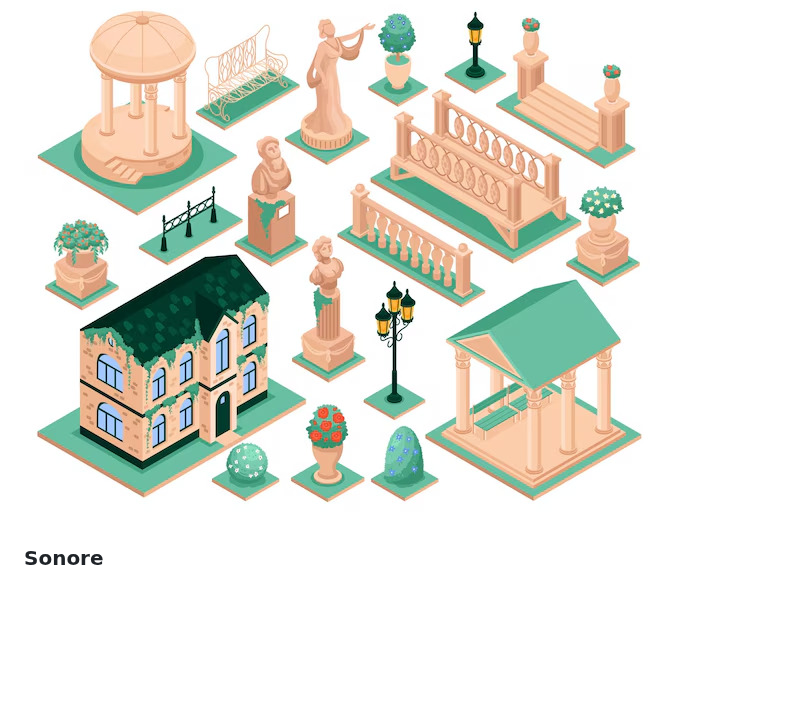
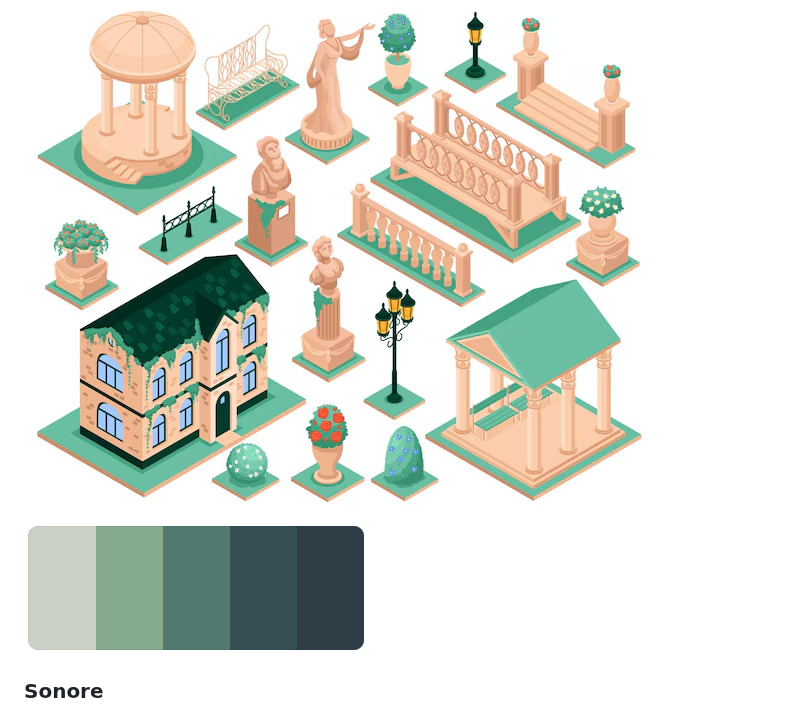
Before and after one commit to DjeAbdel0/E2_Civilisation_Perdue, a Markdown page: README.md, the part around the change. Drawn GitHub-style; blank space fills up the shorter version.

```diff
--- a/README.md
+++ b/README.md
@@ -15,6 +15,7 @@ Revisiter l’histoire ancienne en offrant une nouvelle perspective sur le patri
 ![Monuments](/media/images/monuments.jpeg)
 ![Statues](/media/images/statues.jpeg)
 ![Village](/media/images/village.jpeg)
+![Palette](/media/images/Palette.png)
 
 ### Sonore
 Une bande sonore immersive qui contient un mélange de murmures de foule, de bruits de la nature et de musiques romaines. Des éléments sonores, comme le son d’un marteau sur la pierre ou des chants lointains ou bine des sons d'épées qui s'entrechoquent seront joués dépendament des scènes.
```
